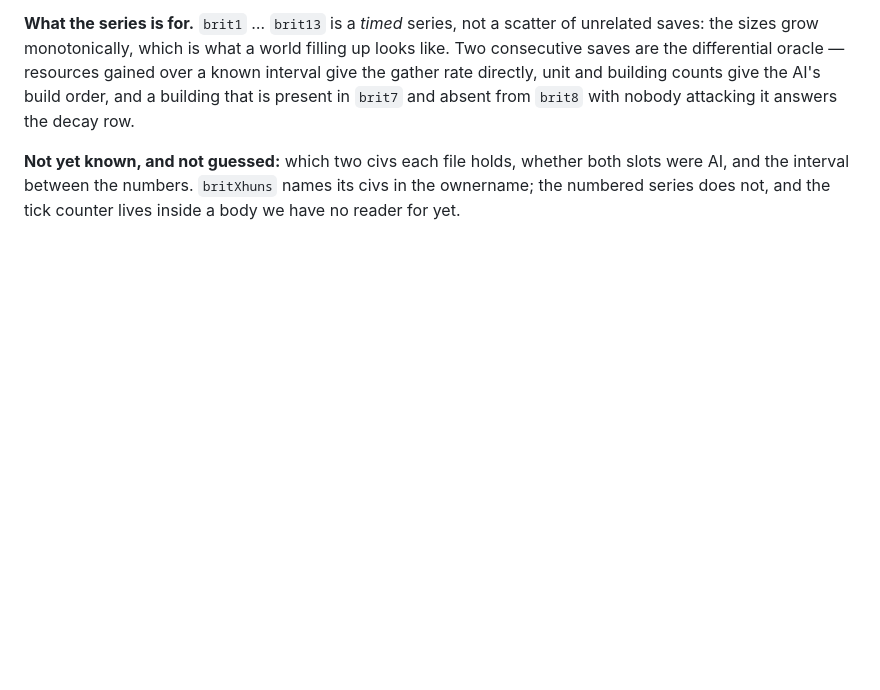
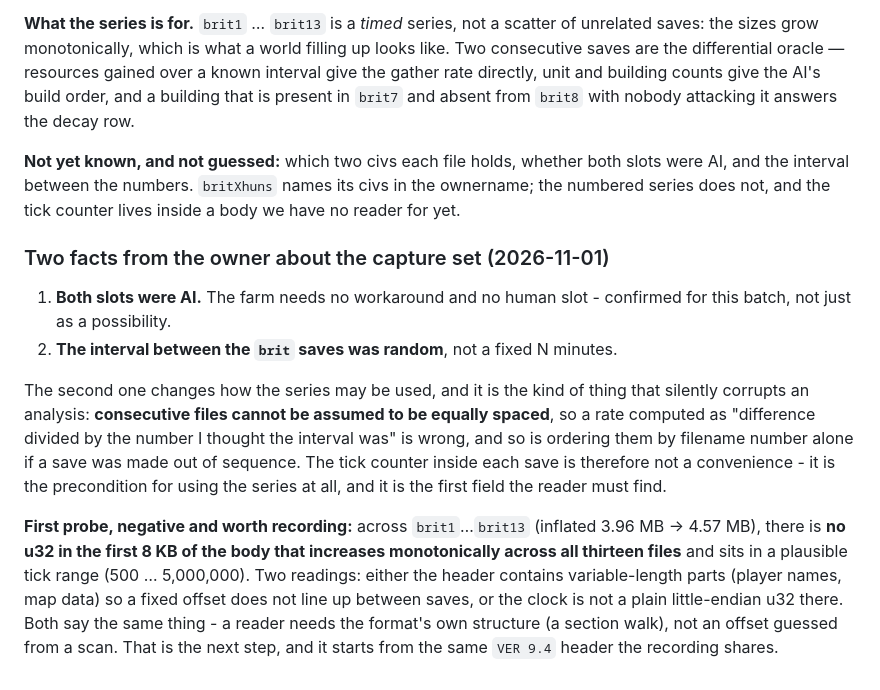
Before and after one commit to Rodelero1/ruage, a Markdown page: docs/oracle.md, the part around the change. Rendered like a GitHub page; blank space fills up the shorter version.

Commit message:
docs: both slots were AI, the save interval was random - so the tick counter is a precondition, not a convenience
Random spacing breaks the two shortcuts an analysis would otherwise try: assuming an equal
interval between files, and trusting the filename order. The tick counter inside each save is
therefore the first field the reader must find.

Recorded with it: a first probe that looked for a monotonically increasing u32 across
brit1..brit13 in the first 8 KB of each inflated body and found none in a plausible tick
range - so either the header has variable-length parts and fixed offsets do not line up, or
the clock is not a plain u32 there. Either way the next step is a section walk of the VER 9.4
header, not an offset guessed from a scan.

```diff
--- a/docs/oracle.md
+++ b/docs/oracle.md
@@ -321,3 +321,22 @@ building that is present in `brit7` and absent from `brit8` with nobody attackin
 **Not yet known, and not guessed:** which two civs each file holds, whether both slots were AI, and the interval between the
 numbers. `britXhuns` names its civs in the ownername; the numbered series does not, and the tick counter lives inside a body
 we have no reader for yet.
+
+### Two facts from the owner about the capture set (2026-11-01)
+
+1. **Both slots were AI.** The farm needs no workaround and no human slot - confirmed for this batch, not just as a
+   possibility.
+2. **The interval between the `brit` saves was random**, not a fixed N minutes.
+
+The second one changes how the series may be used, and it is the kind of thing that silently corrupts an analysis:
+**consecutive files cannot be assumed to be equally spaced**, so a rate computed as "difference divided by the number I
+thought the interval was" is wrong, and so is ordering them by filename number alone if a save was made out of sequence. The
+tick counter inside each save is therefore not a convenience - it is the precondition for using the series at all, and it is
+the first field the reader must find.
+
+**First probe, negative and worth recording:** across `brit1`…`brit13` (inflated 3.96 MB → 4.57 MB), there is **no u32 in
+the first 8 KB of the body that increases monotonically across all thirteen files** and sits in a plausible tick range
+(500 … 5,000,000). Two readings: either the header contains variable-length parts (player names, map data) so a fixed offset
+does not line up between saves, or the clock is not a plain little-endian u32 there. Both say the same thing - a reader
+needs the format's own structure (a section walk), not an offset guessed from a scan. That is the next step, and it starts
+from the same `VER 9.4` header the recording shares.
```
